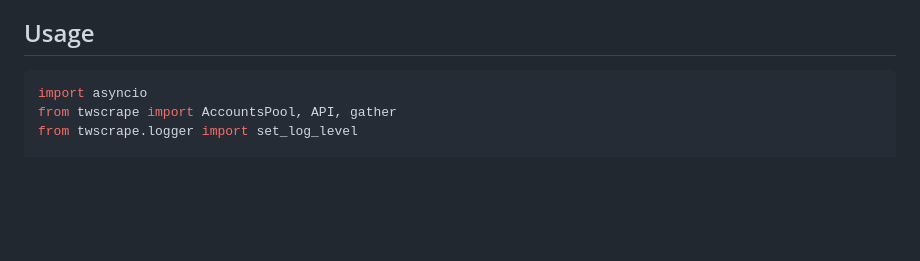
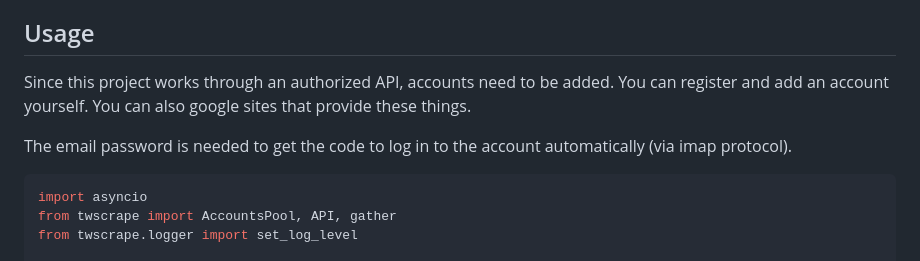
Before and after one commit to vladkens/twscrape, a Markdown page: readme.md, the part around the change. Rendered like a GitHub page; blank space fills up the shorter version.

Commit message:
add description of accounts usage (for #7)

````diff
--- a/readme.md
+++ b/readme.md
@@ -39,6 +39,10 @@ pip install git+https://github.com/vladkens/twscrape.git
 - Automatic account switching to smooth Twitter API rate limits
 
 ## Usage
+
+Since this project works through an authorized API, accounts need to be added. You can register and add an account yourself. You can also google sites that provide these things.
+
+The email password is needed to get the code to log in to the account automatically (via imap protocol).
 
 ```python
 import asyncio
````
